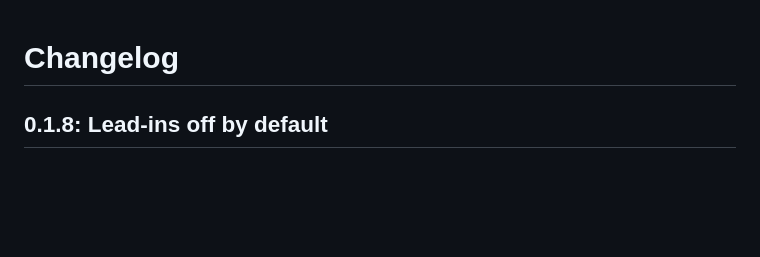
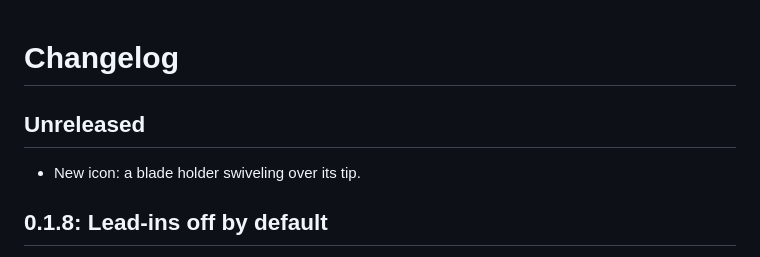
Before and after one commit to tmuka/ncsender-plugin-dragknife, a Markdown page: CHANGELOG.md, the part around the change. GitHub-like rendering; blank space fills up the shorter version.

Commit message:
New icon: a blade holder swiveling over its tip
Co-authored-by: Claude <noreply@anthropic.com>

```diff
--- a/CHANGELOG.md
+++ b/CHANGELOG.md
@@ -1,4 +1,8 @@
 # Changelog
+
+## Unreleased
+
+- New icon: a blade holder swiveling over its tip.
 
 ## 0.1.8: Lead-ins off by default
 
```
Also changed, not shown: icon.png, 1 other file.
